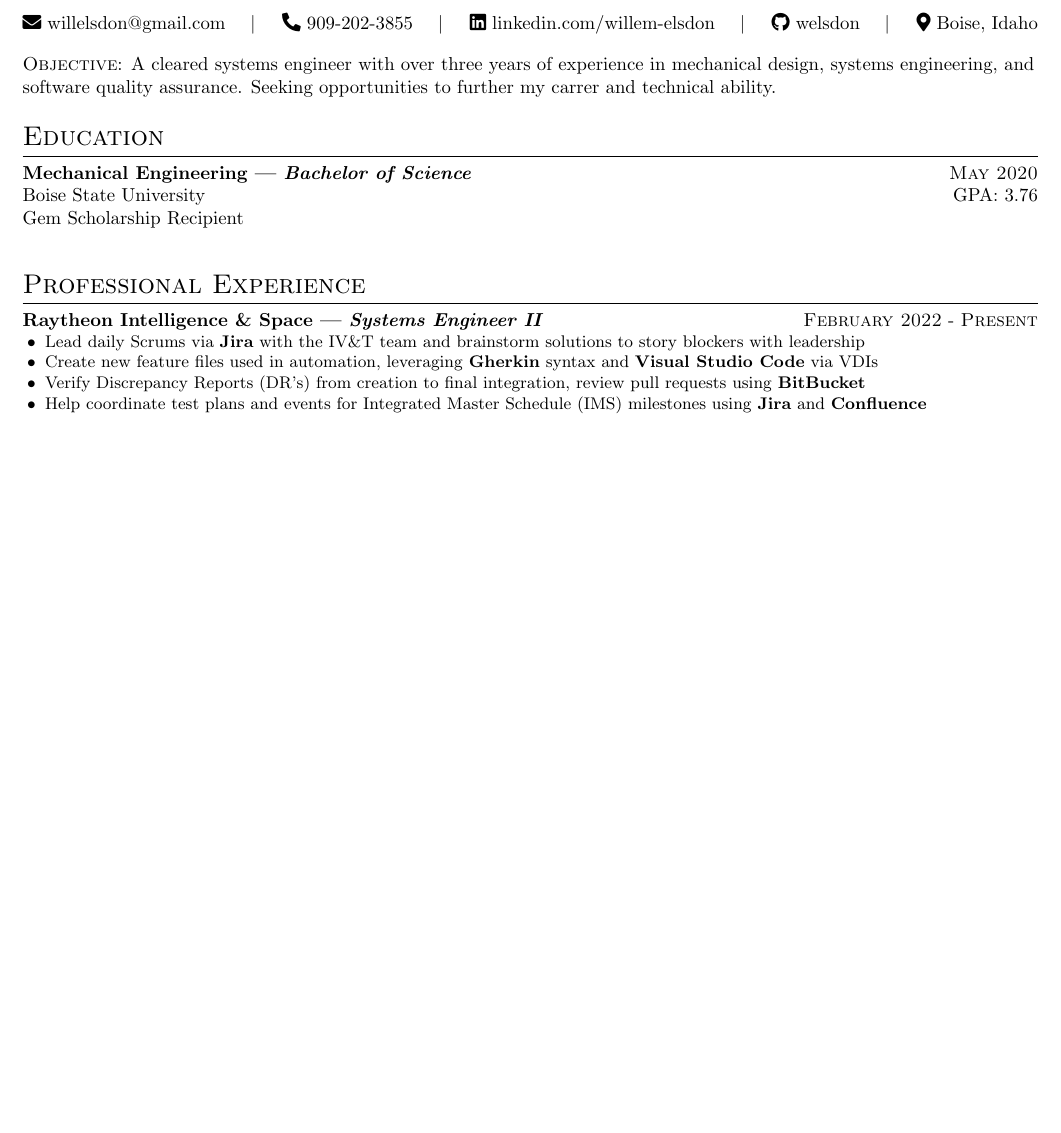
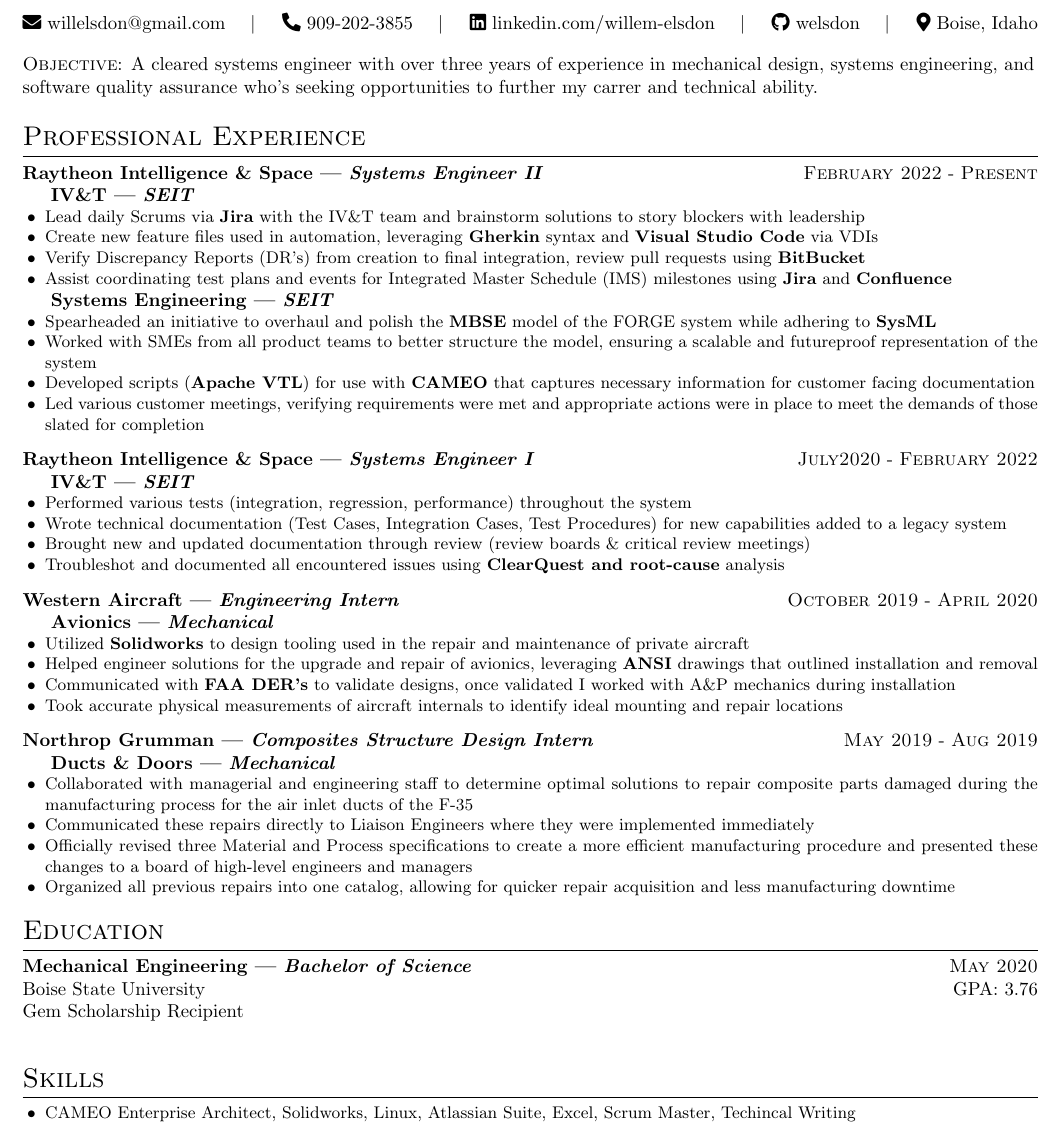
Before and after one commit to welsdon/boiseresume, a LaTeX CV (src/boiseresume.tex): part of the page, cut so that both start at the same text, the shorter picture padded with empty space. Compiled offline with pdfLaTeX.

Commit message:
Need to finish Skills and fix education

```diff
--- a/src/boiseresume.tex
+++ b/src/boiseresume.tex
@@ -16,8 +16,66 @@
   fixobjectivespacing=    % Recommended when using both a qrcode and an `objective`
 ]
 \objective{A cleared systems engineer with over three years of experience in
-  mechanical design, systems engineering, and software quality assurance.
-  Seeking opportunities to further my carrer and technical ability.}
+  mechanical design, systems engineering, and software quality assurance
+  who's seeking opportunities to further my carrer and technical ability.}
+
+% ----- Professional Experience -----
+\section{Professional Experience}
+\experience{Systems Engineer II}{Raytheon Intelligence \& Space}{February 2022}{Present}{
+  \role{SEIT}{IV\&T}
+  \achievement{Lead daily Scrums via \tech{Jira} with the IV\&T team and brainstorm solutions to story blockers with leadership
+  }
+  \achievement{Create new feature files used in automation, leveraging \tech{Gherkin} syntax and \tech{Visual Studio Code} via VDIs
+  }
+  \achievement{Verify Discrepancy Reports $($DR's$)$ from creation to final integration, review pull requests using \tech{BitBucket}
+  }
+  \achievement{Assist coordinating test plans and events for Integrated Master Schedule $($IMS$)$ milestones using \tech{Jira} and \tech{Confluence}
+  }
+
+  \role{SEIT}{Systems Engineering}
+  \achievement{Spearheaded an initiative to overhaul and polish the \tech{MBSE} model of the FORGE system while adhering to \tech{SysML}
+  }
+  \achievement{Worked with SMEs from all product teams to better structure the model, ensuring a scalable and futureproof representation of the system
+  }
+  \achievement{Developed scripts \tech{$($Apache VTL$)$} for use with \tech{CAMEO} that captures necessary information for customer facing documentation
+  }
+  \achievement{Led various customer meetings, verifying requirements were met and appropriate actions were in place to meet the demands of those slated for completion
+  }
+}
+\experience{Systems Engineer I}{Raytheon Intelligence \& Space}{July2020}{February 2022}{
+  \role{SEIT}{IV\&T}
+  \achievement{Performed various tests $($integration, regression, performance$)$ throughout the system
+  }
+  \achievement{Wrote technical documentation $($Test Cases, Integration Cases, Test Procedures$)$ for new capabilities added to a legacy system
+  }
+  \achievement{Brought new and updated documentation through review $($review boards \& critical review meetings$)$
+  }
+  \achievement{Troubleshot and documented all encountered issues using \tech{ClearQuest and root-cause} analysis
+  }
+}
+\experience{Engineering Intern}{Western Aircraft}{October 2019}{April 2020}{
+  \role{Mechanical}{Avionics}
+  \achievement{Utilized \tech{Solidworks} to design tooling used in the repair and maintenance of private aircraft
+  }
+  \achievement{Helped engineer solutions for the upgrade and repair of avionics, leveraging \tech{ANSI} drawings that outlined installation and
+    removal
+  }
+  \achievement{Communicated with \tech{FAA DER's} to validate designs,
+    once validated I worked with A\&P mechanics during installation
+  }
+  \achievement{Took accurate physical measurements of aircraft internals to identify ideal mounting and repair locations}
+}
+\experience{Composites Structure Design Intern}{Northrop Grumman}{May 2019}{Aug 2019}{
+  \role{Mechanical}{Ducts \& Doors}
+  \achievement{Collaborated with managerial and engineering staff to determine optimal solutions to repair composite parts damaged during the manufacturing process for the air inlet ducts of the F-35
+  }
+  \achievement{Communicated these repairs directly to Liaison Engineers where they were implemented immediately
+  }
+  \achievement{Officially revised three Material and Process specifications to create a more efficient manufacturing procedure and presented these changes to a board of high-level engineers and managers
+  }
+  \achievement{Organized all previous repairs into one catalog, allowing for quicker repair acquisition and less manufacturing downtime
+  }
+}
 
 % ----- Education -----
 \section{Education}
@@ -26,16 +84,7 @@
   Gem Scholarship Recipient \newline
 }
 
-% ----- Professional Experience -----
-\section{Professional Experience}
-\experience{Systems Engineer II}{Raytheon Intelligence \& Space}{February 2022}{Present}{
-  \achievement{Lead daily Scrums via \tech{Jira} with the IV\&T team and brainstorm solutions to story blockers with leadership
-  }
-  \achievement{Create new feature files used in automation, leveraging \tech{Gherkin} syntax and \tech{Visual Studio Code} via VDIs
-  }
-  \achievement{Verify Discrepancy Reports $($DR's$)$ from creation to final integration, review pull requests using \tech{BitBucket}
-  }
-  \achievement{Help coordinate test plans and events for Integrated Master Schedule $($IMS$)$ milestones using \tech{Jira} and \tech{Confluence}
-  }
-}
+% ----- Skills -----
+\section{Skills}
+\achievement{CAMEO Enterprise Architect, Solidworks, Linux, Atlassian Suite, Excel, Scrum Master, Techincal Writing}
 \end{document}
```
Also changed, not shown: src/boiseresume.pdf.
